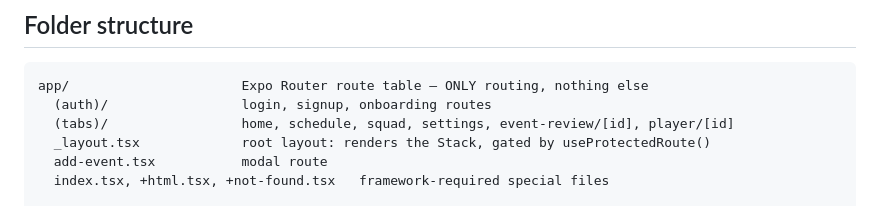
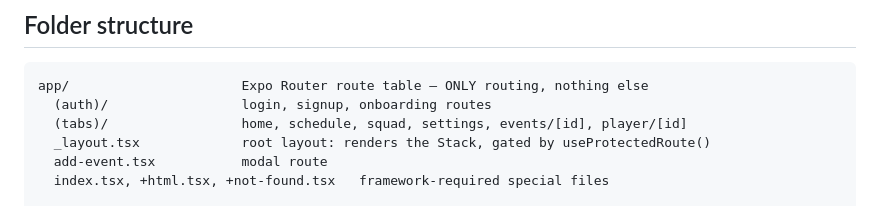
Before and after one commit to jzndry/eleven, a Markdown page: frontend/docs/README.md, the part around the change. GitHub-like rendering.

Commit message:
docs: update event-review file to event due to refactor changes

````diff
--- a/frontend/docs/README.md
+++ b/frontend/docs/README.md
@@ -11,7 +11,7 @@ The reasoning behind the two big structural decisions here is written up in full
 ```
 app/                      Expo Router route table — ONLY routing, nothing else
   (auth)/                 login, signup, onboarding routes
-  (tabs)/                 home, schedule, squad, settings, event-review/[id], player/[id]
+  (tabs)/                 home, schedule, squad, settings, events/[id], player/[id]
   _layout.tsx             root layout: renders the Stack, gated by useProtectedRoute()
   add-event.tsx           modal route
   index.tsx, +html.tsx, +not-found.tsx   framework-required special files
````
